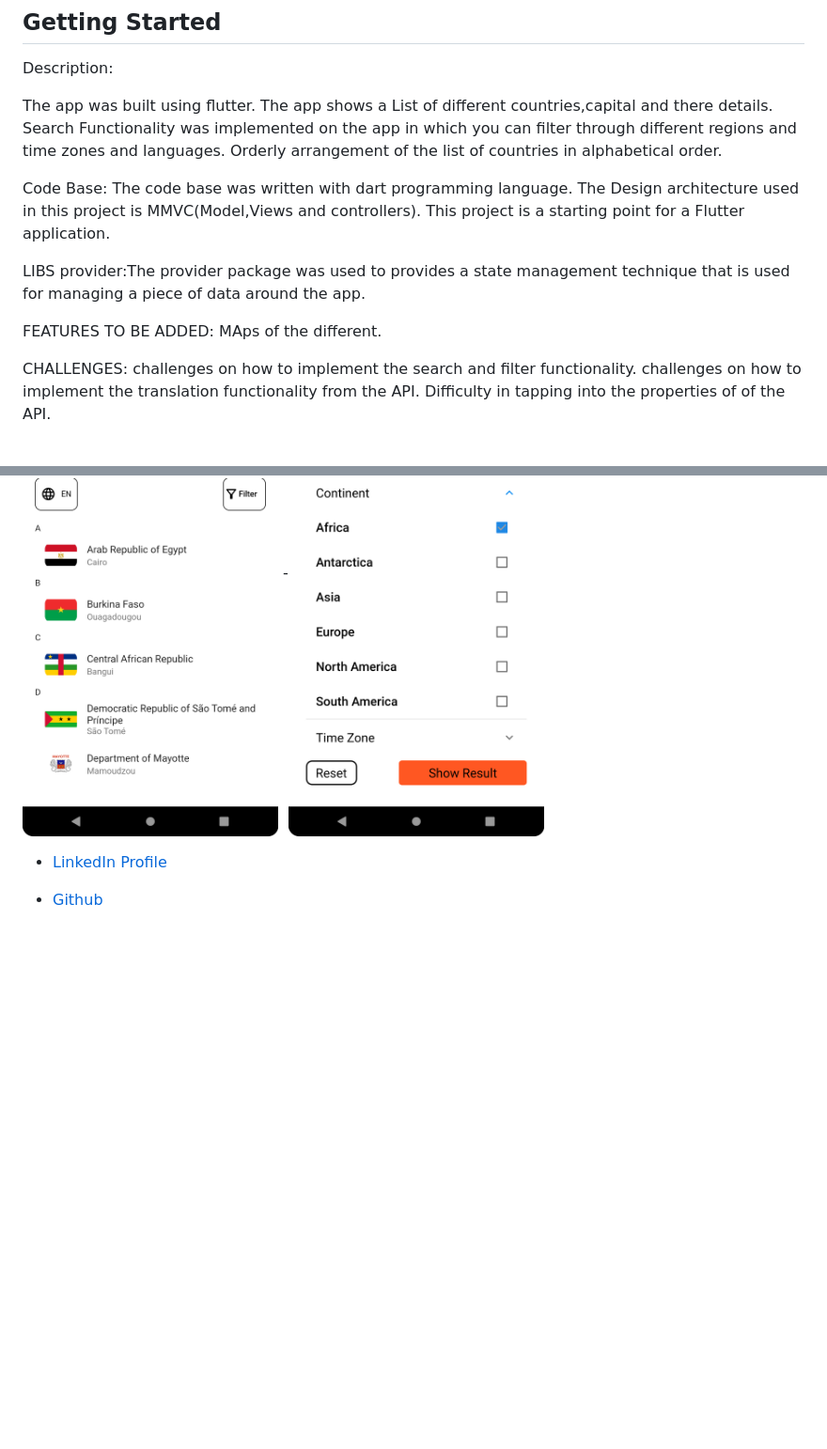
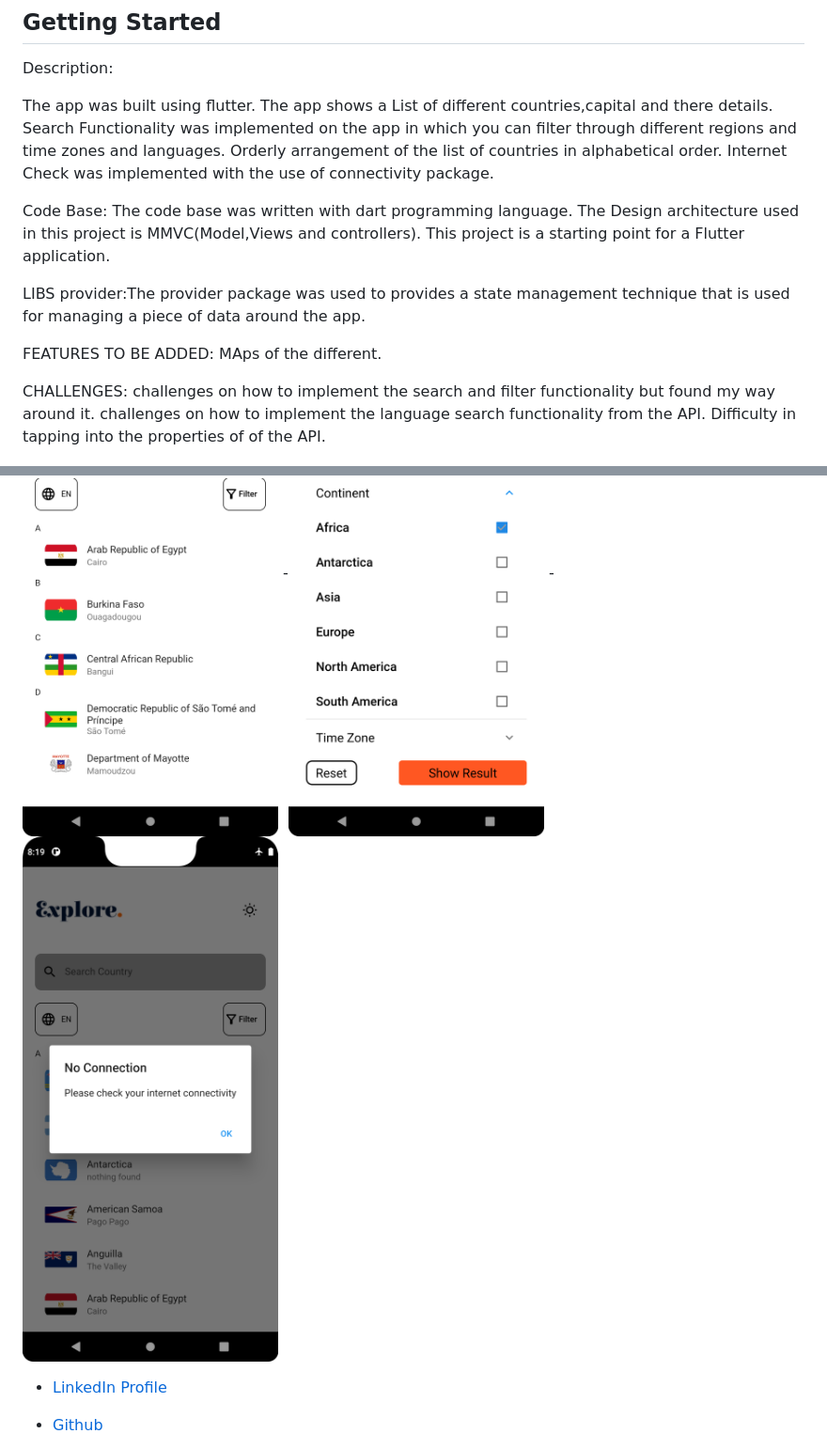
Before and after one commit to Devsinglad/conry_list, a Markdown page: README.md, 2 parts joined by grey strips. Shown at 94% size. Drawn GitHub-style; pictures changed too: assets/image/internet.png (added); blank space fills up the shorter version.

```diff
--- a/README.md
+++ b/README.md
@@ -10,6 +10,7 @@ The app was built using flutter.
 The app shows a List of different countries,capital and there details.
 Search Functionality was implemented on the app in which you can filter through different regions and time zones and languages.
 Orderly arrangement of the list of countries in alphabetical order.
+Internet Check was implemented with the use of connectivity package.
 
 Code Base:
 The code base was written with dart programming language.
@@ -23,8 +24,8 @@ FEATURES TO BE ADDED:
 MAps of the different.
 
 CHALLENGES:
-challenges on how to implement the search and filter functionality.
-challenges on how to implement the translation functionality from the API.
+challenges on how to implement the search and filter functionality but found my way around it.
+challenges on how to implement the language search functionality from the API.
 Difficulty in tapping into the properties of of the API.
 
 -![ScreenShot](assets/image/darkMode.png)
@@ -33,6 +34,7 @@ Difficulty in tapping into the properties of of the API.
 -![ScreenShot](assets/image/translation.png)
 -![ScreenShot](assets/image/search_result.png)
 -![ScreenShot](assets/image/filter.png)
+-![ScreenShot](assets/image/internet.png)
 
 
 - [LinkedIn Profile](https://www.linkedin.com/in/simon-singlad-chuwkwu-915115244/)
```
Also changed, not shown: 9 other files.
